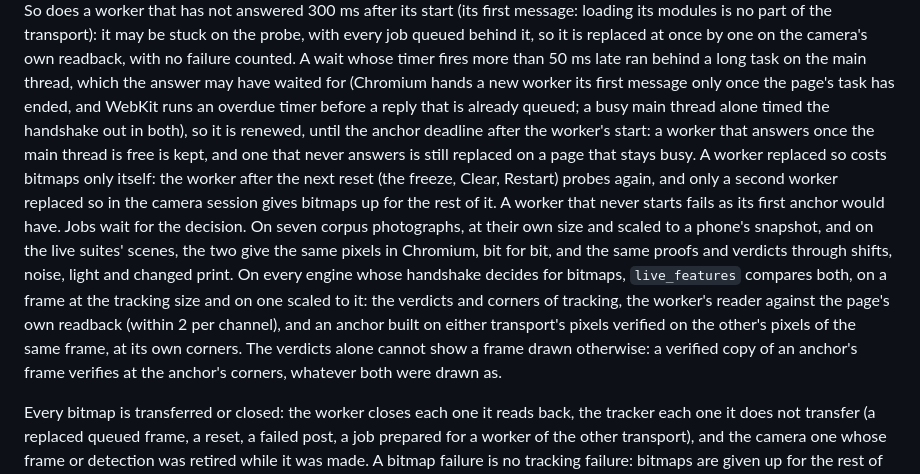
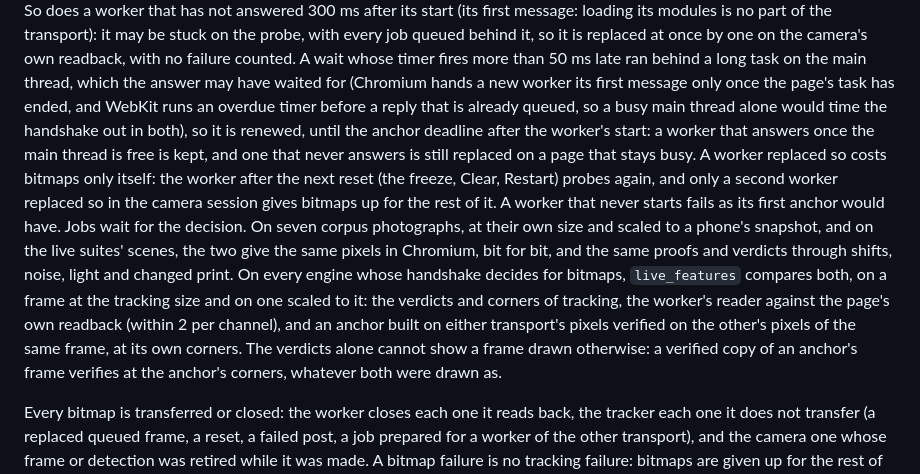
Before and after one commit to senegrom/GridPuzzle, a Markdown page: web/LIVE_CAMERA.md, the part around the change. Drawn GitHub-style.

Commit message:
Say why a late handshake wait is renewed as a rule, not as a past event
LIVE_CAMERA.md explained the renewal by what a busy main thread did to
the handshake before the fix; it now says what it would do without the
renewal, and reflows the paragraph.

Co-Authored-By: Claude Opus 5.5 (1M context) <noreply@anthropic.com>
Claude-Session: https://claude.ai/code/session_016BQvB71kFyGS4e5NPFdTTm

```diff
--- a/web/LIVE_CAMERA.md
+++ b/web/LIVE_CAMERA.md
@@ -394,24 +394,25 @@ with no failure counted. A wait whose timer fires more than 50 ms late ran
 behind a long task on the main thread, which the answer may have waited for
 (Chromium hands a new worker its first message only once the page's task has
 ended, and WebKit runs an overdue timer before a reply that is already
-queued; a busy main thread alone timed the handshake out in both), so it is
-renewed, until the anchor deadline after the worker's start: a worker that
-answers once the main thread is free is kept, and one that never answers is
-still replaced on a page that stays busy. A worker replaced so costs bitmaps
-only itself: the worker after the next reset (the freeze, Clear, Restart)
-probes again, and only a second worker replaced so in the camera session
-gives bitmaps up for the rest of it. A worker that never starts fails as its
-first anchor would have. Jobs wait for the decision. On seven corpus
-photographs, at their own size and scaled to a phone's snapshot, and on the
-live suites' scenes, the two give the same pixels in Chromium, bit for bit,
-and the same proofs and verdicts through shifts, noise, light and changed
-print. On every engine whose handshake decides for bitmaps, `live_features`
-compares both, on a frame at the tracking size and on one scaled to it: the
-verdicts and corners of tracking, the worker's reader against the page's own
-readback (within 2 per channel), and an anchor built on either transport's
-pixels verified on the other's pixels of the same frame, at its own corners.
-The verdicts alone cannot show a frame drawn otherwise: a verified copy of an
-anchor's frame verifies at the anchor's corners, whatever both were drawn as.
+queued, so a busy main thread alone would time the handshake out in both),
+so it is renewed, until the anchor deadline after the worker's start: a
+worker that answers once the main thread is free is kept, and one that never
+answers is still replaced on a page that stays busy. A worker replaced so
+costs bitmaps only itself: the worker after the next reset (the freeze,
+Clear, Restart) probes again, and only a second worker replaced so in the
+camera session gives bitmaps up for the rest of it. A worker that never
+starts fails as its first anchor would have. Jobs wait for the decision.
+On seven corpus photographs, at their own size and scaled to a phone's
+snapshot, and on the live suites' scenes, the two give the same pixels in
+Chromium, bit for bit, and the same proofs and verdicts through shifts,
+noise, light and changed print. On every engine whose handshake decides for
+bitmaps, `live_features` compares both, on a frame at the tracking size and
+on one scaled to it: the verdicts and corners of tracking, the worker's
+reader against the page's own readback (within 2 per channel), and an anchor
+built on either transport's pixels verified on the other's pixels of the
+same frame, at its own corners. The verdicts alone cannot show a frame drawn
+otherwise: a verified copy of an anchor's frame verifies at the anchor's
+corners, whatever both were drawn as.
 
 Every bitmap is transferred or closed: the worker closes each one it reads
 back, the tracker each one it does not transfer (a replaced queued frame, a
```
